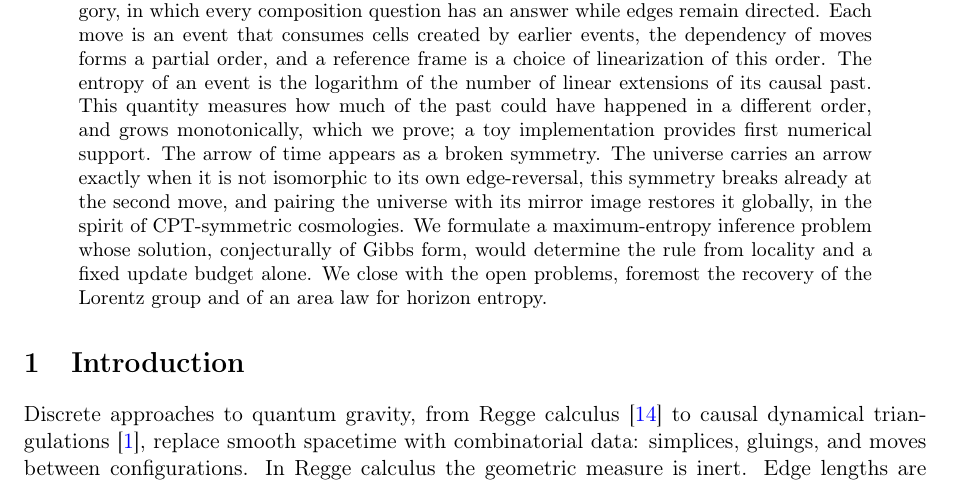
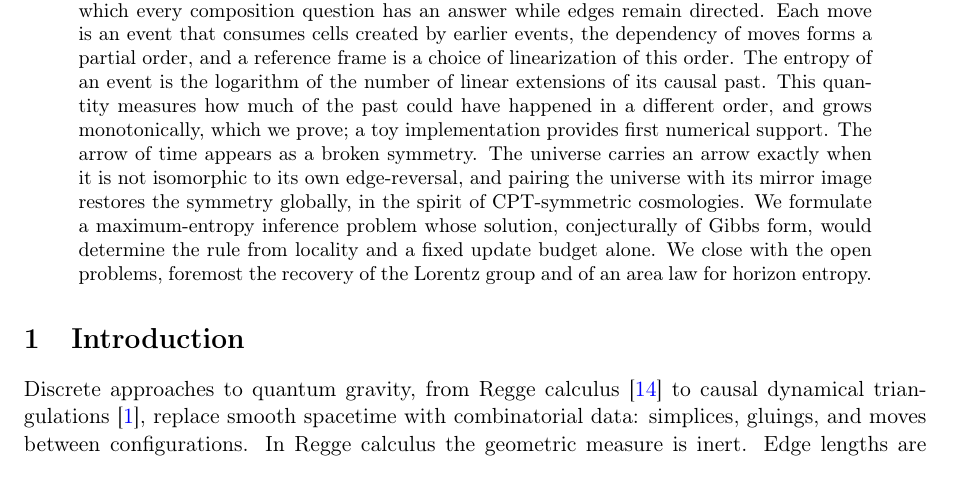
Before and after one commit to ixaxaar/spacetime, a LaTeX paper (main.tex): part of page 1 of 11, cut so that both start at the same text. Compiled offline with pdfLaTeX.

Commit message:
fix abstract

```diff
--- a/main.tex
+++ b/main.tex
@@ -65,9 +65,9 @@ past. This quantity measures how much of the past could
 have happened in a different order, and grows monotonically, which we prove;
 a toy implementation provides first numerical support. The arrow of time
 appears as a broken symmetry. The universe carries an arrow exactly when it
-is not isomorphic to its own edge-reversal, this symmetry breaks already at
-the second move, and pairing the universe with its mirror image restores it
-globally, in the spirit of CPT-symmetric cosmologies. We formulate a maximum-entropy inference problem whose
+is not isomorphic to its own edge-reversal, and pairing the universe with
+its mirror image restores the symmetry globally, in the spirit of
+CPT-symmetric cosmologies. We formulate a maximum-entropy inference problem whose
 solution, conjecturally of Gibbs form, would determine the rule from
 locality and a fixed update budget alone. We close with the open problems, foremost the recovery of the Lorentz group and of an area law for horizon entropy.
 \end{abstract}
```
